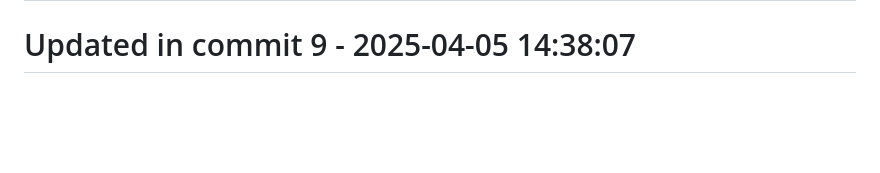
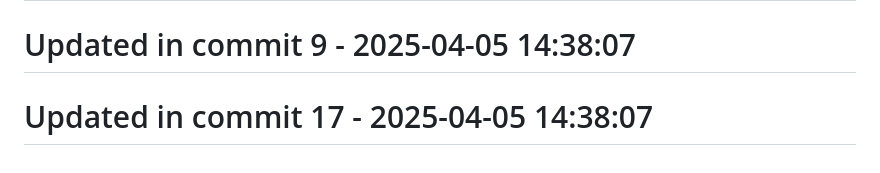
Before and after one commit to llamasearchai/llamasage-contracts, a Markdown page: README.md, the part around the change. Rendered like a GitHub page; blank space fills up the shorter version.

Commit message:
feat: Create README functionality

```diff
--- a/README.md
+++ b/README.md
@@ -156,3 +156,5 @@ Please refer to [SECURITY.md](SECURITY.md) for details on reporting vulnerabilit
 # Updated in commit 1 - 2025-04-05 14:38:07
 
 # Updated in commit 9 - 2025-04-05 14:38:07
+
+# Updated in commit 17 - 2025-04-05 14:38:07
```
